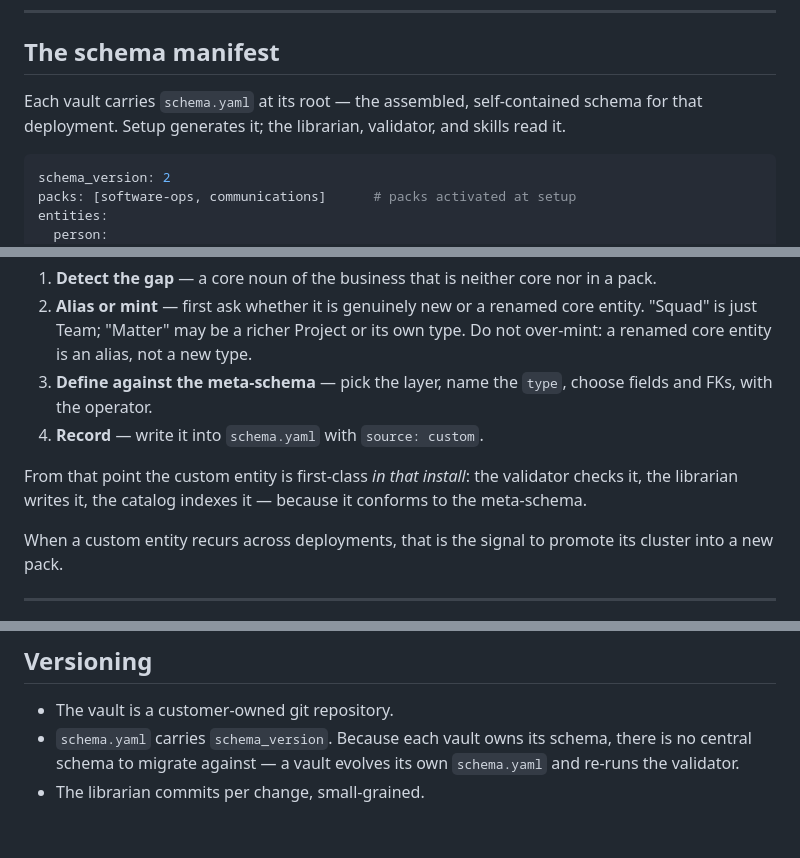
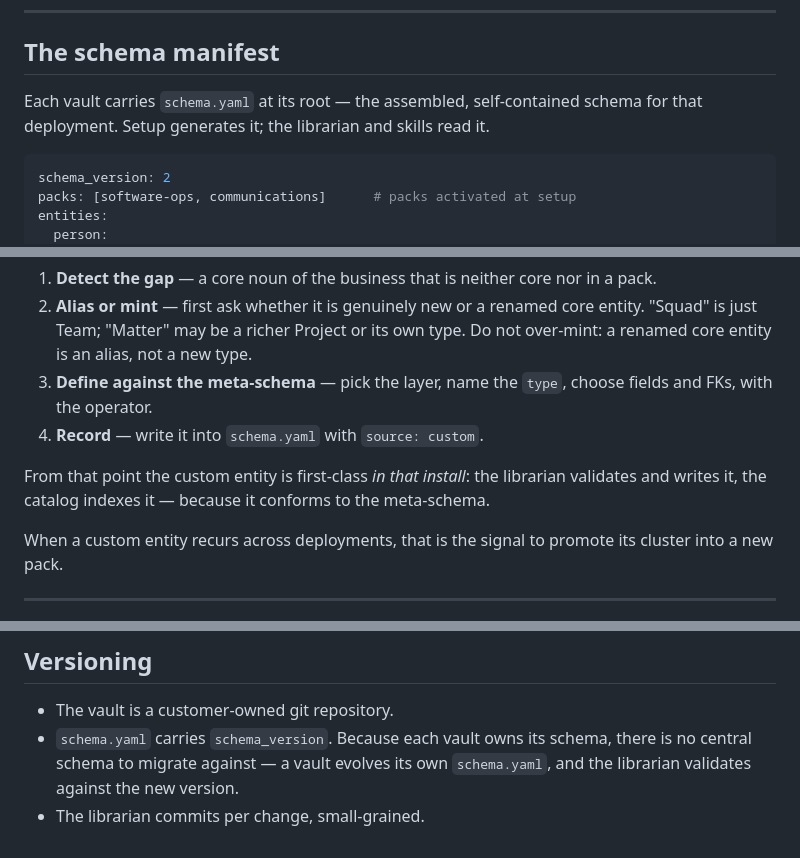
Before and after one commit to softwaresoftware-dev/mindframe, a Markdown page: docs/kb-schema.md, 3 parts joined by grey strips. Drawn GitHub-style.

````diff
--- a/docs/kb-schema.md
+++ b/docs/kb-schema.md
@@ -81,7 +81,7 @@ Self-referential FKs are allowed (`manager: person`) but must not form cycles.
 
 ## The schema manifest
 
-Each vault carries `schema.yaml` at its root — the assembled, self-contained schema for that deployment. Setup generates it; the librarian, validator, and skills read it.
+Each vault carries `schema.yaml` at its root — the assembled, self-contained schema for that deployment. Setup generates it; the librarian and skills read it.
 
 ```yaml
 schema_version: 2
@@ -356,7 +356,7 @@ Setup's custom-entity step:
 3. **Define against the meta-schema** — pick the layer, name the `type`, choose fields and FKs, with the operator.
 4. **Record** — write it into `schema.yaml` with `source: custom`.
 
-From that point the custom entity is first-class *in that install*: the validator checks it, the librarian writes it, the catalog indexes it — because it conforms to the meta-schema.
+From that point the custom entity is first-class *in that install*: the librarian validates and writes it, the catalog indexes it — because it conforms to the meta-schema.
 
 When a custom entity recurs across deployments, that is the signal to promote its cluster into a new pack.
 
@@ -444,5 +447,5 @@ The librarian is the sole writer. Other agents send change requests over the ses
 ## Versioning
 
 - The vault is a customer-owned git repository.
-- `schema.yaml` carries `schema_version`. Because each vault owns its schema, there is no central schema to migrate against — a vault evolves its own `schema.yaml` and re-runs the validator.
+- `schema.yaml` carries `schema_version`. Because each vault owns its schema, there is no central schema to migrate against — a vault evolves its own `schema.yaml`, and the librarian validates against the new version.
 - The librarian commits per change, small-grained.
````
Also changed, not shown: other parts of docs/kb-schema.md (+8 -5 lines), docs/interfaces.md (+5 -4 lines), skills/setup/SKILL.md (+1 -1 lines).
